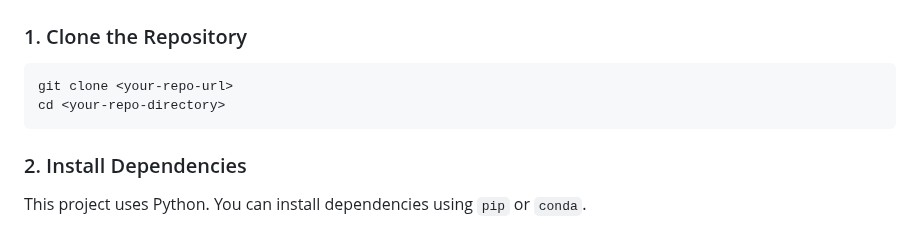
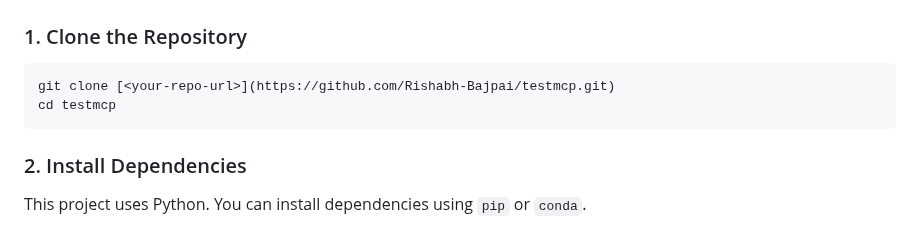
Before and after one commit to Rishabh-Bajpai/testmcp, a Markdown page: README.md, the part around the change. Rendered like a GitHub page.

````diff
--- a/README.md
+++ b/README.md
@@ -14,8 +14,8 @@ This is a simple web application built with Flask that allows you to interact wi
 ### 1. Clone the Repository
 
 ```bash
-git clone <your-repo-url>
-cd <your-repo-directory>
+git clone [<your-repo-url>](https://github.com/Rishabh-Bajpai/testmcp.git)
+cd testmcp
 ```
 
 ### 2. Install Dependencies
````
